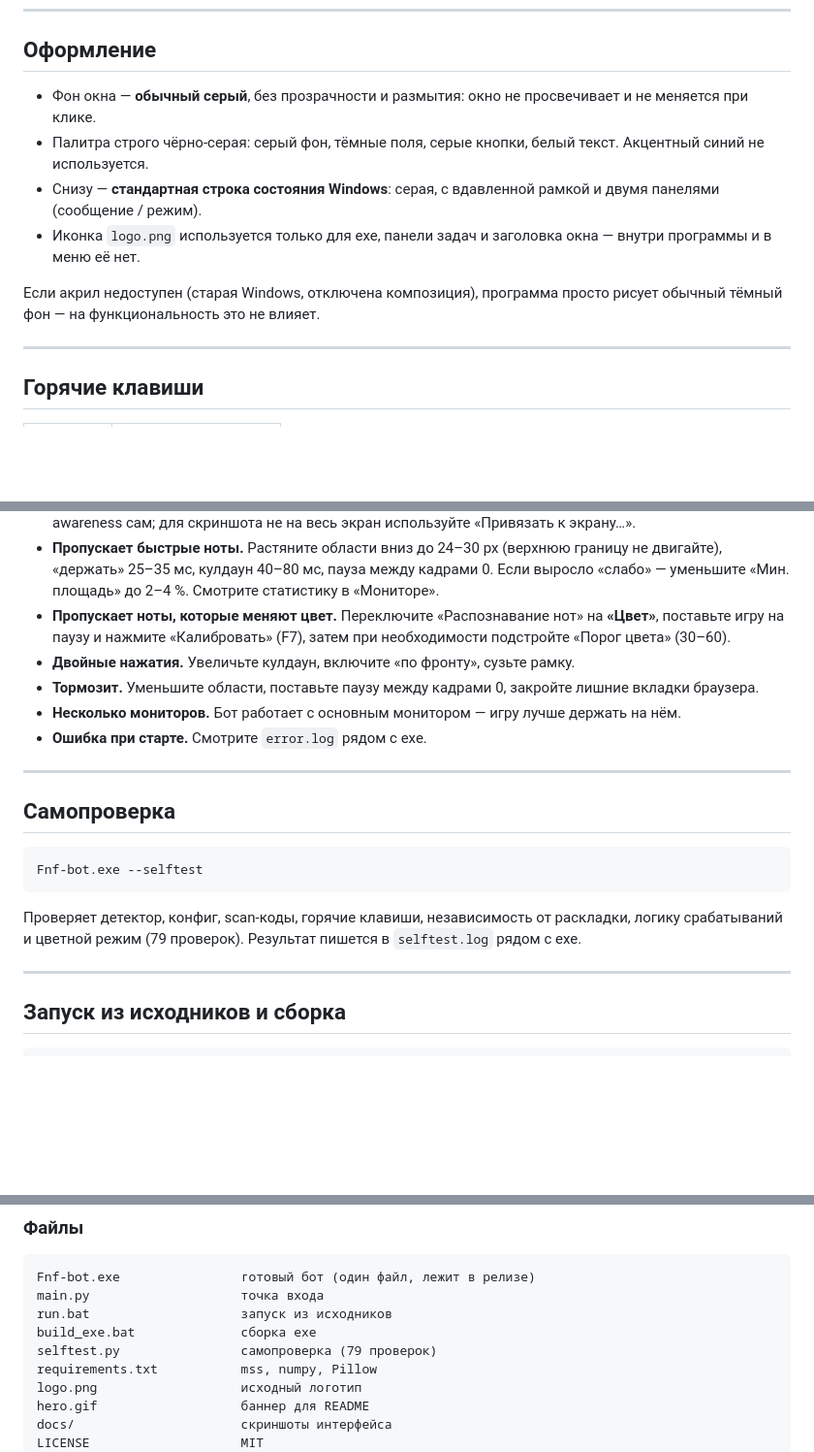
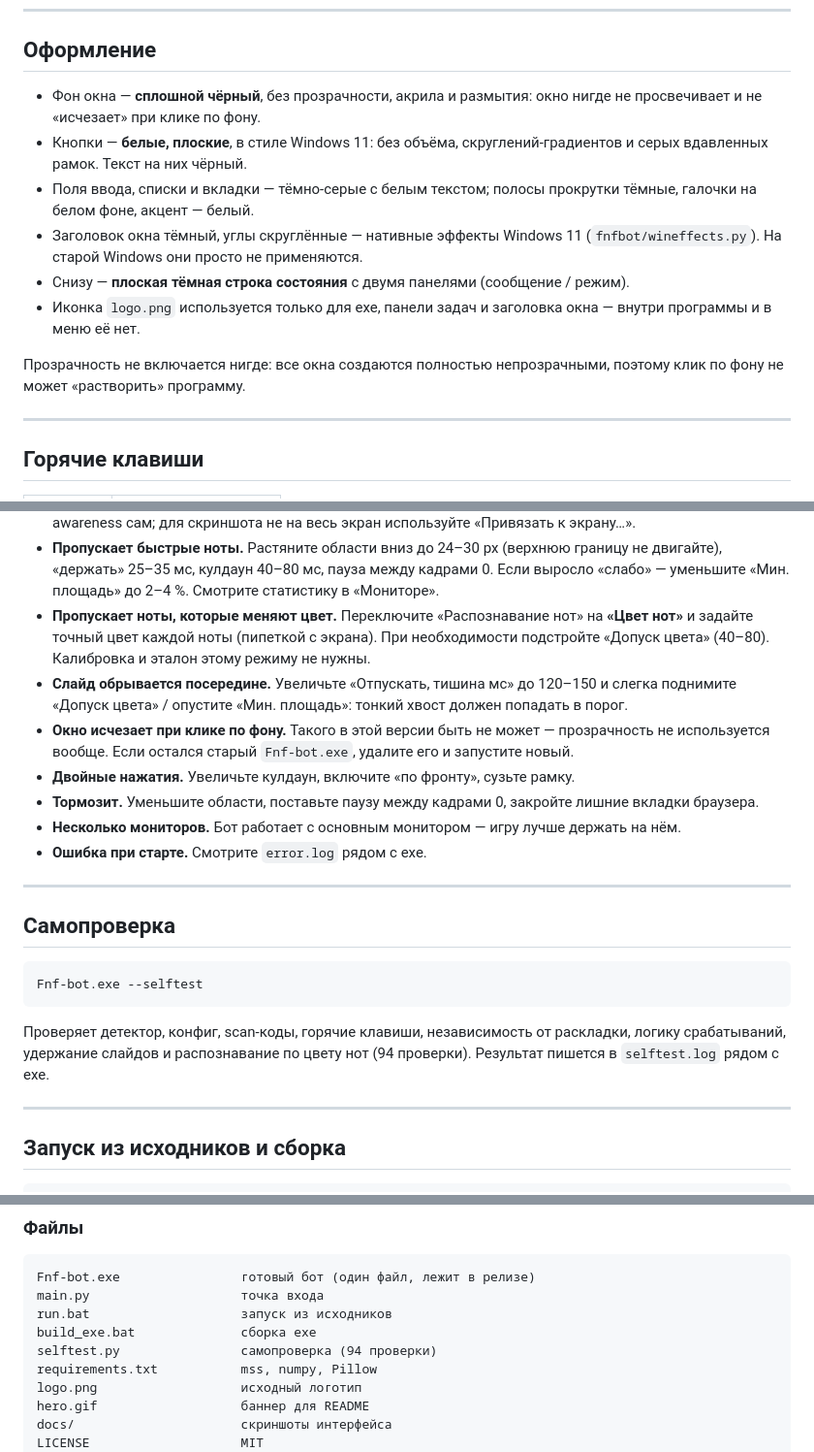
Before and after one commit to Dezigwer/Fnf-bot, a Markdown page: README.md, 3 parts joined by grey strips. Shown at 97% size. Rendered like a GitHub page; blank space fills up the shorter version.

````diff
--- a/README.md
+++ b/README.md
@@ -289,17 +304,20 @@
 
 ## Оформление
 
-* Фон окна — **обычный серый**, без прозрачности и размытия: окно не просвечивает
-  и не меняется при клике.
-* Палитра строго чёрно-серая: серый фон, тёмные поля, серые кнопки, белый текст.
-  Акцентный синий не используется.
-* Снизу — **стандартная строка состояния Windows**: серая, с вдавленной рамкой
-  и двумя панелями (сообщение / режим).
+* Фон окна — **сплошной чёрный**, без прозрачности, акрила и размытия: окно нигде
+  не просвечивает и не «исчезает» при клике по фону.
+* Кнопки — **белые, плоские**, в стиле Windows 11: без объёма, скруглений-градиентов
+  и серых вдавленных рамок. Текст на них чёрный.
+* Поля ввода, списки и вкладки — тёмно-серые с белым текстом; полосы прокрутки
+  тёмные, галочки на белом фоне, акцент — белый.
+* Заголовок окна тёмный, углы скруглённые — нативные эффекты Windows 11
+  (`fnfbot/wineffects.py`). На старой Windows они просто не применяются.
+* Снизу — **плоская тёмная строка состояния** с двумя панелями (сообщение / режим).
 * Иконка `logo.png` используется только для exe, панели задач и заголовка окна —
   внутри программы и в меню её нет.
 
-Если акрил недоступен (старая Windows, отключена композиция), программа просто
-рисует обычный тёмный фон — на функциональность это не влияет.
+Прозрачность не включается нигде: все окна создаются полностью непрозрачными,
+поэтому клик по фону не может «растворить» программу.
 
 ---
 
@@ -331,8 +349,15 @@
   Если выросло «слабо» — уменьшите «Мин. площадь» до 2–4 %. Смотрите статистику
   в «Мониторе».
 * **Пропускает ноты, которые меняют цвет.** Переключите «Распознавание нот» на
-  **«Цвет»**, поставьте игру на паузу и нажмите «Калибровать» (F7), затем при
-  необходимости подстройте «Порог цвета» (30–60).
+  **«Цвет нот»** и задайте точный цвет каждой ноты (пипеткой с экрана). При
+  необходимости подстройте «Допуск цвета» (40–80). Калибровка и эталон этому
+  режиму не нужны.
+* **Слайд обрывается посередине.** Увеличьте «Отпускать, тишина мс» до 120–150 и
+  слегка поднимите «Допуск цвета» / опустите «Мин. площадь»: тонкий хвост должен
+  попадать в порог.
+* **Окно исчезает при клике по фону.** Такого в этой версии быть не может —
+  прозрачность не используется вообще. Если остался старый `Fnf-bot.exe`,
+  удалите его и запустите новый.
 * **Двойные нажатия.** Увеличьте кулдаун, включите «по фронту», сузьте рамку.
 * **Тормозит.** Уменьшите области, поставьте паузу между кадрами 0, закройте лишние
   вкладки браузера.
@@ -348,8 +373,8 @@ Fnf-bot.exe --selftest
 ```
 
 Проверяет детектор, конфиг, scan-коды, горячие клавиши, независимость от раскладки,
-логику срабатываний и цветной режим (79 проверок). Результат пишется в
-`selftest.log` рядом с exe.
+логику срабатываний, удержание слайдов и распознавание по цвету нот (94 проверки).
+Результат пишется в `selftest.log` рядом с exe.
 
 ---
 
@@ -374,7 +399,7 @@ Fnf-bot.exe                готовый бот (один файл, лежит
 main.py                    точка входа
 run.bat                    запуск из исходников
 build_exe.bat              сборка exe
-selftest.py                самопроверка (79 проверок)
+selftest.py                самопроверка (94 проверки)
 requirements.txt           mss, numpy, Pillow
 logo.png                   исходный логотип
 hero.gif                   баннер для README
````
Also changed, not shown: other parts of README.md (+37 -22 lines), docs/notes.png, docs/settings.png, 8 other files.
